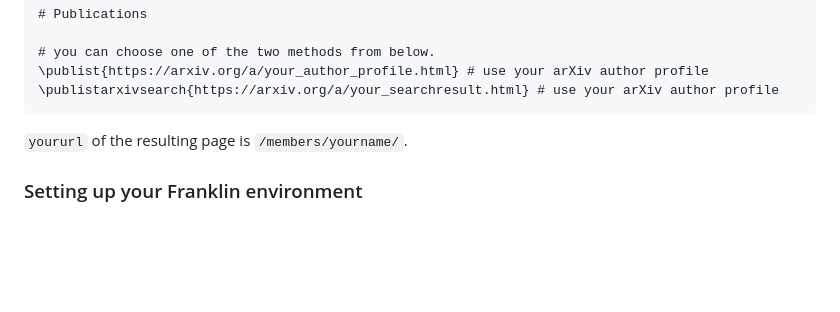
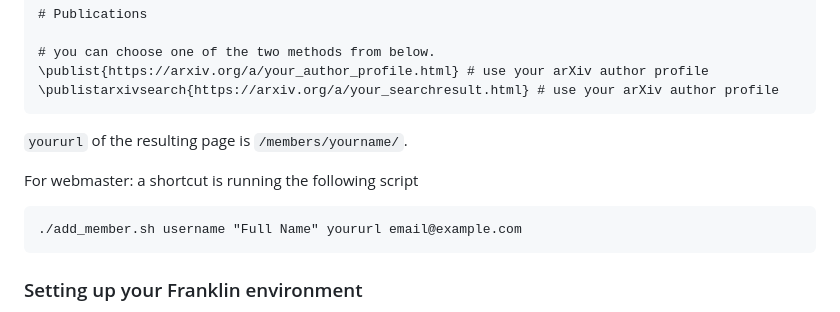
Before and after one commit to mikezaletel/zaletelgroupwebsite, a Markdown page: README.md, the part around the change. Rendered like a GitHub page; blank space fills up the shorter version.

````diff
--- a/README.md
+++ b/README.md
@@ -39,6 +39,11 @@ Create `/members/yourname/index.md`. And start populating it with Markdown. You
 
 `yoururl` of the resulting page is `/members/yourname/`.
 
+For webmaster: a shortcut is running the following script
+```
+./add_member.sh username "Full Name" yoururl email@example.com
+```
+
 ### Setting up your Franklin environment
 We want to set up a julia environment that has necessary packages. ([See here](https://julialang-s3.julialang.org/bin/linux/x64/1.9/julia-1.9.1-linux-x86_64.tar.gz)).
 To do so, navigate to `zaletelgroupwebsite` folder and launch `julia`. And then run
````
